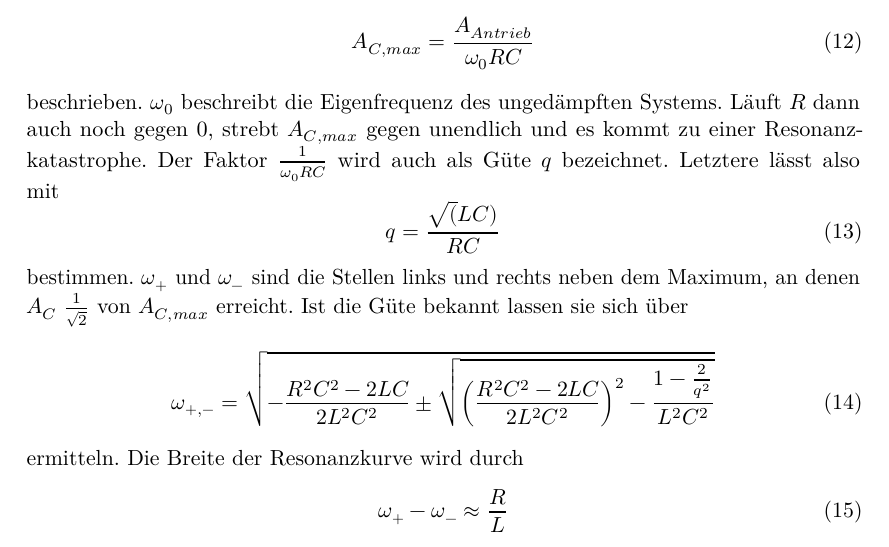
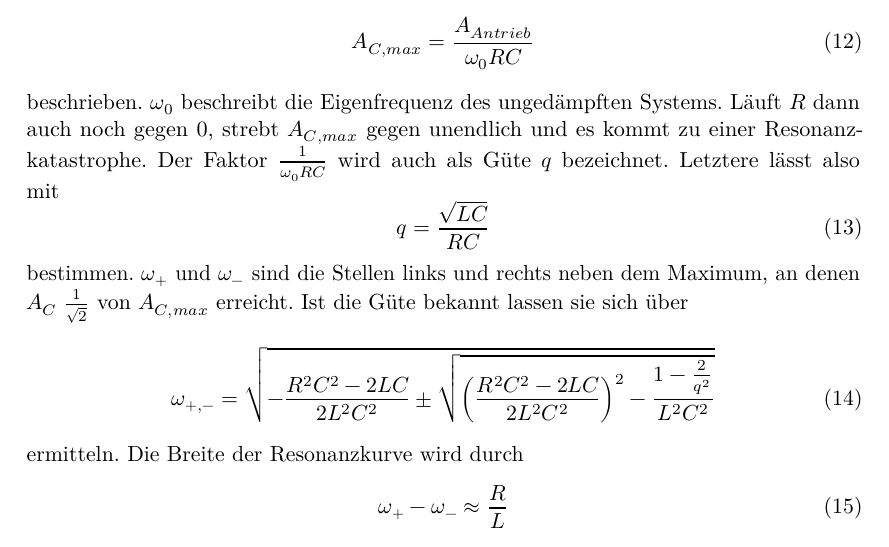
Before and after one commit to ghzut/Praktikum, a LaTeX document (Praktikum5-V354/Praktikum5w.tex, which reads Praktikum5-V354/content/theorie.tex): part of page 6 of 15, cut so that both start at the same text. Compiled offline with LuaLaTeX.

Commit message:
Richtige Wurzel.

```diff
--- a/Praktikum5-V354/content/theorie.tex
+++ b/Praktikum5-V354/content/theorie.tex
@@ -124,7 +124,7 @@ Resonanzkatastrophe.
  Der Faktor $\frac{1}{\omega_0 RC}$ wird auch als Güte $q$ bezeichnet.
 Letztere lässt also mit
 \begin{equation}
-  q = \frac{\sqrt(LC)}{RC}
+  q = \frac{\sqrt{LC}}{RC}
   \end{equation}
 bestimmen. $\omega_+$ und $\omega_-$ sind die Stellen links und rechts neben dem Maximum,
  an denen $A_C$ $\frac{1}{\sqrt{2}}$ von $A_{C,max}$ erreicht.
```
